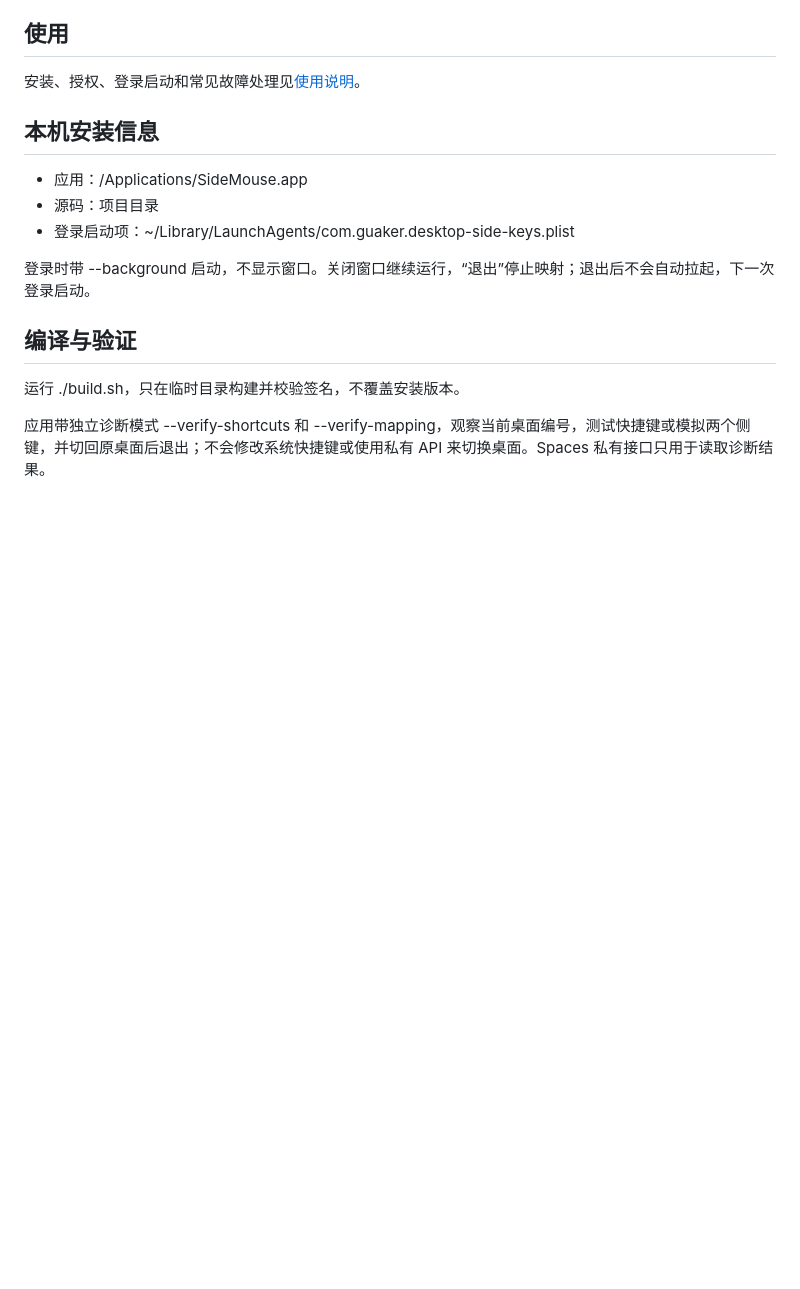
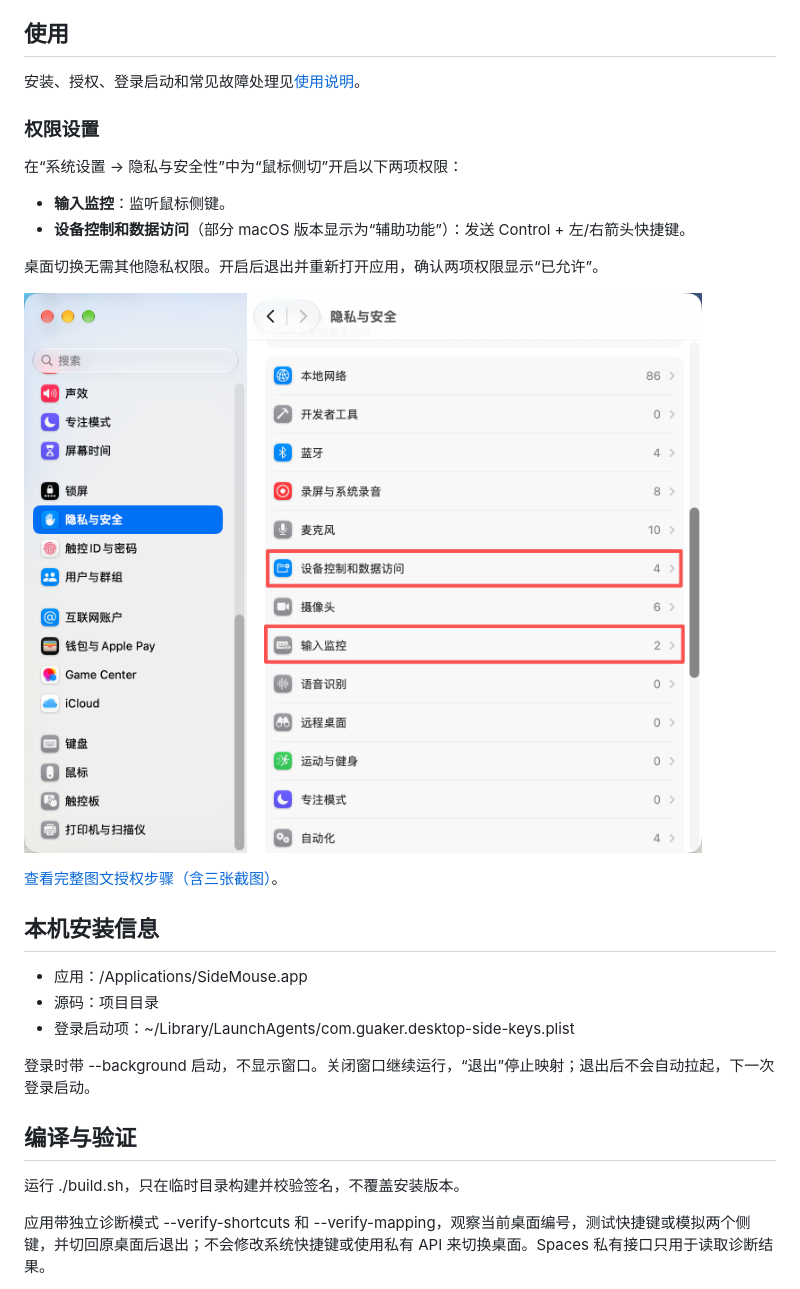
Before and after one commit to guaker/SideMouse, a Markdown page: README.md, the part around the change. Rendered like a GitHub page; pictures changed too: docs/images/privacy-permissions.png (added); blank space fills up the shorter version.

Commit message:
Document required permissions with screenshots

```diff
--- a/README.md
+++ b/README.md
@@ -14,6 +14,19 @@
 ## 使用
 
 安装、授权、登录启动和常见故障处理见[使用说明](使用说明.md)。
+
+### 权限设置
+
+在“系统设置 → 隐私与安全性”中为“鼠标侧切”开启以下两项权限：
+
+- **输入监控**：监听鼠标侧键。
+- **设备控制和数据访问**（部分 macOS 版本显示为“辅助功能”）：发送 Control + 左/右箭头快捷键。
+
+桌面切换无需其他隐私权限。开启后退出并重新打开应用，确认两项权限显示“已允许”。
+
+![隐私与安全性中的两个权限入口](docs/images/privacy-permissions.png)
+
+[查看完整图文授权步骤（含三张截图）](使用说明.md#需要开启的两项权限)。
 
 ## 本机安装信息
 
```
Also changed, not shown: 使用说明.md (+26 -1 lines), docs/images/input-monitoring.png (added), docs/images/privacy-permissions-alternate.png (added).
